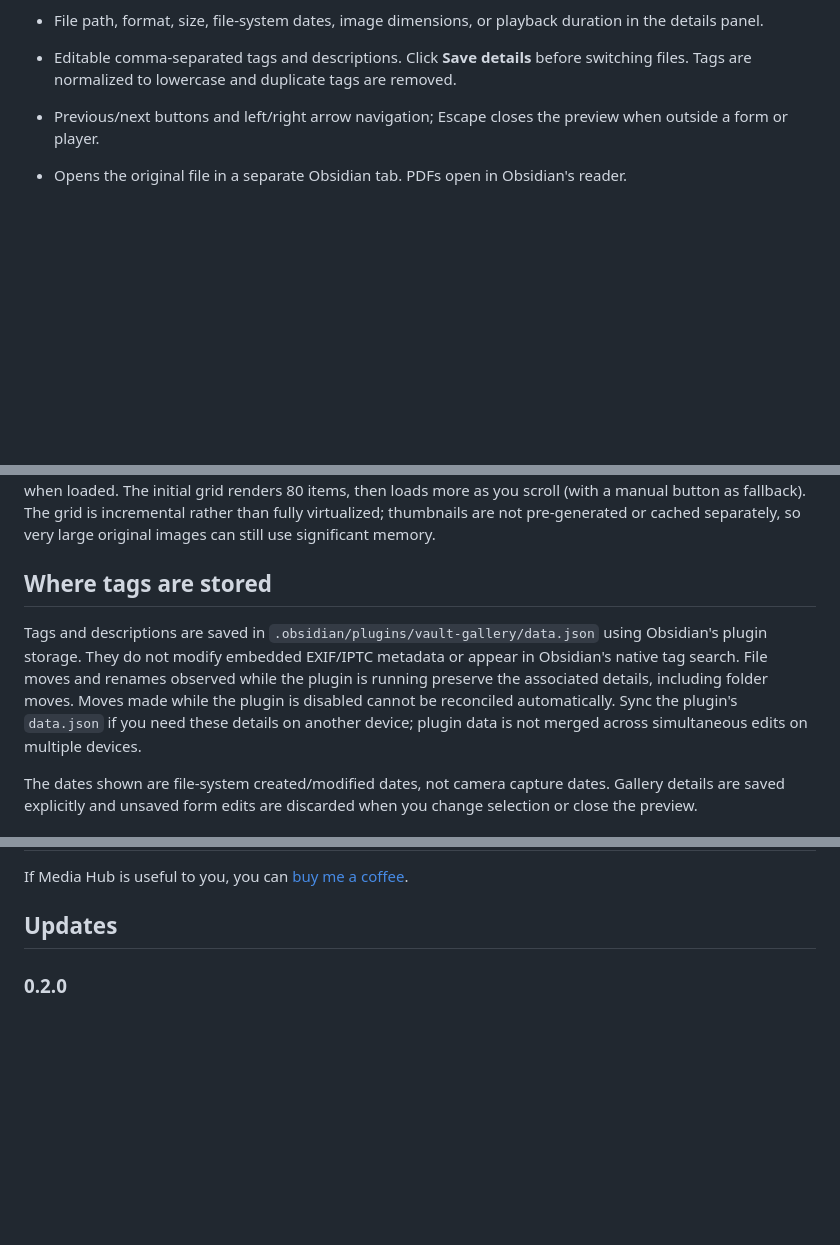
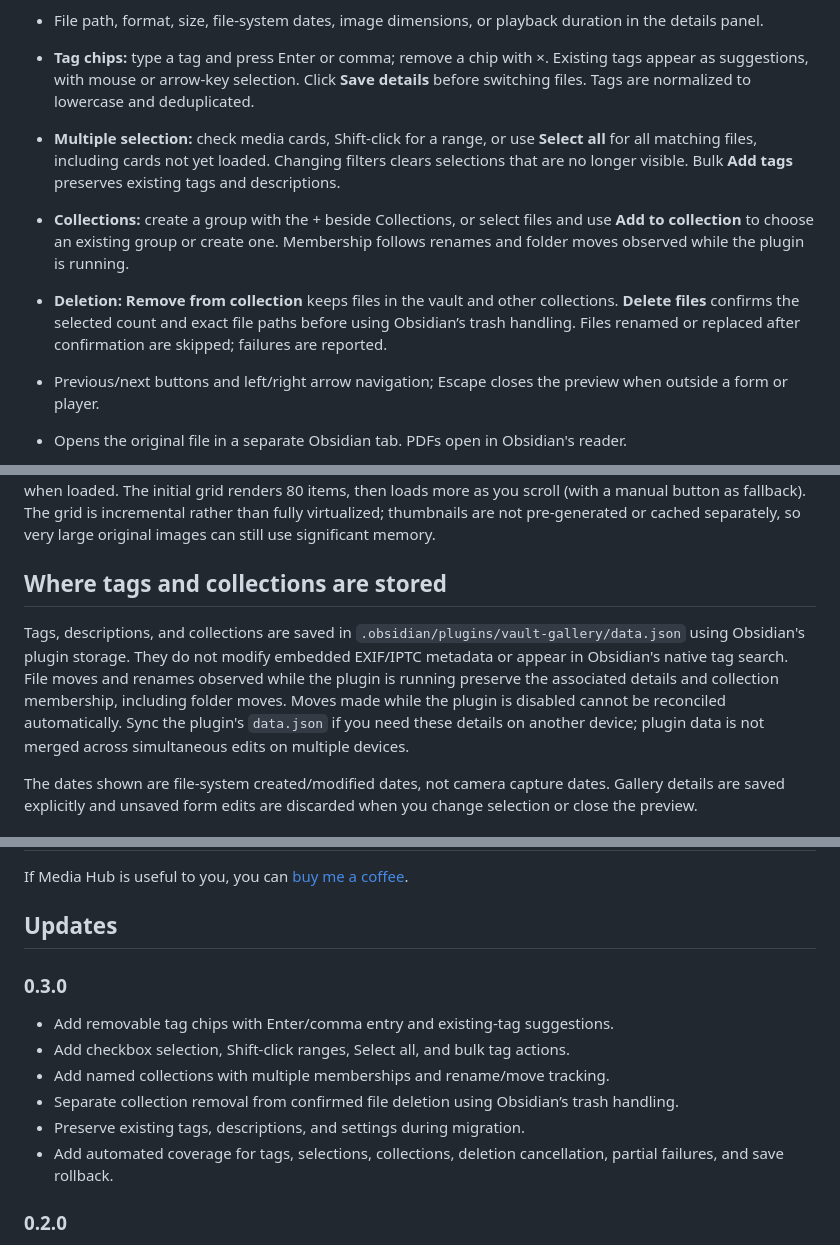
Before and after one commit to sahandps/obsidian-vault-gallery, a Markdown page: README.md, 3 parts joined by grey strips. Drawn GitHub-style; blank space fills up the shorter version.

```diff
--- a/README.md
+++ b/README.md
@@ -43,7 +47,10 @@ Use a test vault for your first run. This plugin has automated tests but has not
 - Expanded image/GIF preview with zoom, and video/audio playback controls.
 - Editable filename in the details panel: change the name and click **Rename file**, or press Enter. The extension and folder stay the same. Duplicate and invalid names are rejected. Obsidian manages updates to linked notes according to your vault settings. Gallery tags and unsaved detail edits stay attached when you rename from this panel.
 - File path, format, size, file-system dates, image dimensions, or playback duration in the details panel.
-- Editable comma-separated tags and descriptions. Click **Save details** before switching files. Tags are normalized to lowercase and duplicate tags are removed.
+- **Tag chips:** type a tag and press Enter or comma; remove a chip with ×. Existing tags appear as suggestions, with mouse or arrow-key selection. Click **Save details** before switching files. Tags are normalized to lowercase and deduplicated.
+- **Multiple selection:** check media cards, Shift-click for a range, or use **Select all** for all matching files, including cards not yet loaded. Changing filters clears selections that are no longer visible. Bulk **Add tags** preserves existing tags and descriptions.
+- **Collections:** create a group with the + beside Collections, or select files and use **Add to collection** to choose an existing group or create one. Membership follows renames and folder moves observed while the plugin is running.
+- **Deletion:** **Remove from collection** keeps files in the vault and other collections. **Delete files** confirms the selected count and exact file paths before using Obsidian’s trash handling. Files renamed or replaced after confirmation are skipped; failures are reported.
 - Previous/next buttons and left/right arrow navigation; Escape closes the preview when outside a form or player.
 - Opens the original file in a separate Obsidian tab. PDFs open in Obsidian's reader.
 - Theme-aware styles and a stacked preview on narrow panels.
@@ -54,9 +61,9 @@ Recognizes common image, video, audio, GIF, and PDF extensions, including HEIC,
 
 To discover media, the gallery enumerates vault file paths locally; it does not upload file paths or media. It lists files exposed by Obsidian's Vault API, not hidden system folders or remote media embedded in notes. Images use browser lazy loading; videos and audio are loaded only in the selected preview. GIF thumbnails animate when loaded. The initial grid renders 80 items, then loads more as you scroll (with a manual button as fallback). The grid is incremental rather than fully virtualized; thumbnails are not pre-generated or cached separately, so very large original images can still use significant memory.
 
-## Where tags are stored
+## Where tags and collections are stored
 
-Tags and descriptions are saved in `.obsidian/plugins/vault-gallery/data.json` using Obsidian's plugin storage. They do not modify embedded EXIF/IPTC metadata or appear in Obsidian's native tag search. File moves and renames observed while the plugin is running preserve the associated details, including folder moves. Moves made while the plugin is disabled cannot be reconciled automatically. Sync the plugin's `data.json` if you need these details on another device; plugin data is not merged across simultaneous edits on multiple devices.
+Tags, descriptions, and collections are saved in `.obsidian/plugins/vault-gallery/data.json` using Obsidian's plugin storage. They do not modify embedded EXIF/IPTC metadata or appear in Obsidian's native tag search. File moves and renames observed while the plugin is running preserve the associated details and collection membership, including folder moves. Moves made while the plugin is disabled cannot be reconciled automatically. Sync the plugin's `data.json` if you need these details on another device; plugin data is not merged across simultaneous edits on multiple devices.
 
 The dates shown are file-system created/modified dates, not camera capture dates. Gallery details are saved explicitly and unsaved form edits are discarded when you change selection or close the preview.
 
@@ -92,6 +99,15 @@ Copyright © 2026 Sahand (sahandps). Licensed under the [GNU General Public Lice
 If Media Hub is useful to you, you can [buy me a coffee](https://buymeacoffee.com/sahandprs).
 
 ## Updates
+
+### 0.3.0
+
+- Add removable tag chips with Enter/comma entry and existing-tag suggestions.
+- Add checkbox selection, Shift-click ranges, Select all, and bulk tag actions.
+- Add named collections with multiple memberships and rename/move tracking.
+- Separate collection removal from confirmed file deletion using Obsidian’s trash handling.
+- Preserve existing tags, descriptions, and settings during migration.
+- Add automated coverage for tags, selections, collections, deletion cancellation, partial failures, and save rollback.
 
 ### 0.2.0
 
```
Also changed, not shown: other parts of README.md (+7 -3 lines), docs/release-notes.md (+13 -9 lines), docs/images/collections.jpg (added), docs/images/details.jpg, docs/images/gallery.jpg, 15 other files.
